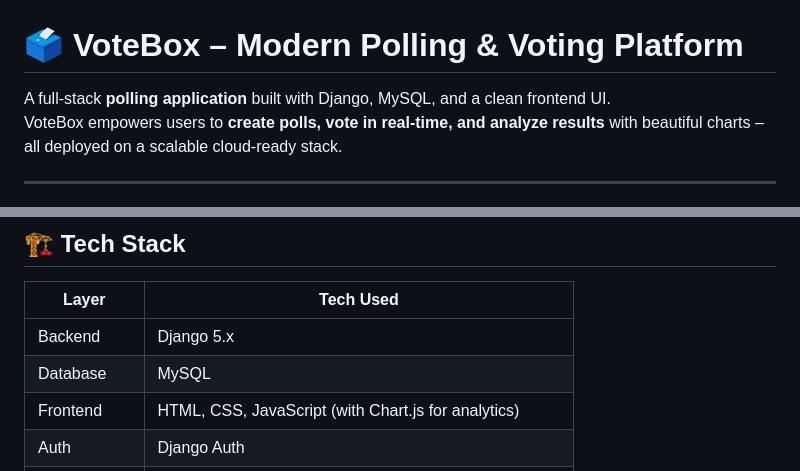
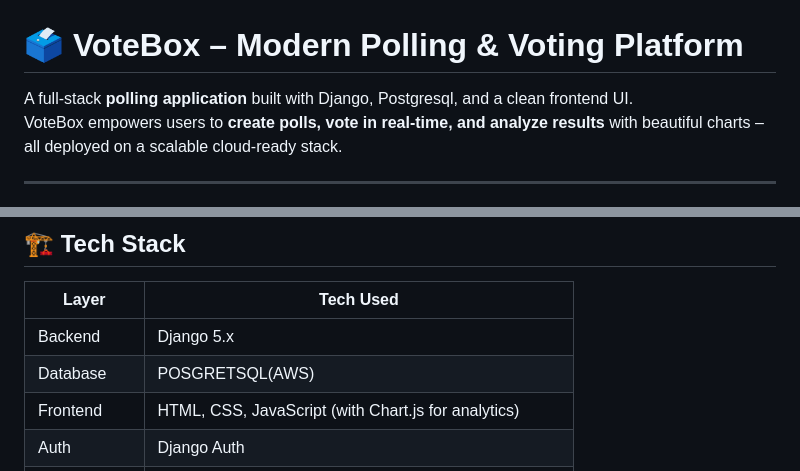
Before and after one commit to fadeelzy/-VoteBox-Modern-Polling-Voting-Platform-, a Markdown page: README.md, 2 parts joined by grey strips. Drawn GitHub-style.

```diff
--- a/README.md
+++ b/README.md
@@ -1,6 +1,6 @@
 # 🗳️ VoteBox – Modern Polling & Voting Platform
 
-A full-stack **polling application** built with Django, MySQL, and a clean frontend UI.
+A full-stack **polling application** built with Django, Postgresql, and a clean frontend UI.
 VoteBox empowers users to **create polls, vote in real-time, and analyze results** with beautiful charts – all deployed on a scalable cloud-ready stack.
 
 ---
@@ -22,7 +22,7 @@ VoteBox empowers users to **create polls, vote in real-time, and analyze results
 | Layer          | Tech Used |
 |----------------|-----------|
 | Backend        | Django 5.x |
-| Database       | MySQL |
+| Database       | POSGRETSQL(AWS) |
 | Frontend       | HTML, CSS, JavaScript (with Chart.js for analytics) |
 | Auth           | Django Auth |
 | Cloud Ready    | AWS (EC2, RDS, S3) |
```
